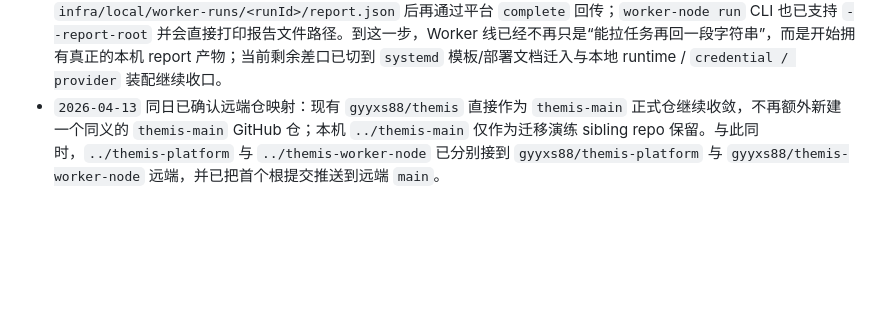
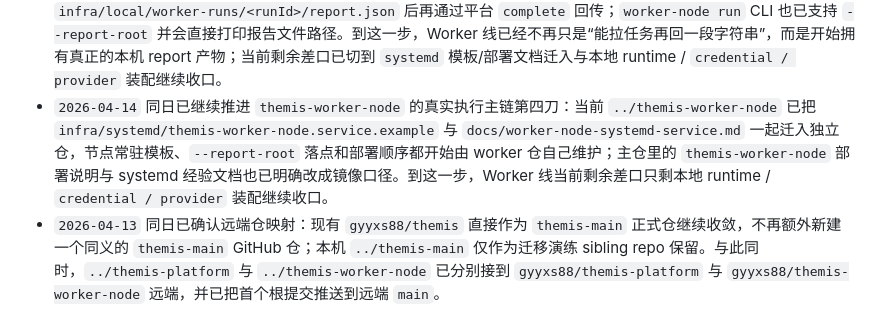
Before and after one commit to gyyxs88/themis, a Markdown page: docs/repository/themis-three-layer-split-migration-checklist.md, the part around the change. Drawn GitHub-style; blank space fills up the shorter version.

Commit message:
docs: record worker systemd migration

```diff
--- a/docs/repository/themis-three-layer-split-migration-checklist.md
+++ b/docs/repository/themis-three-layer-split-migration-checklist.md
@@ -239,6 +239,7 @@
 - `2026-04-13` 同日已继续推进真实迁仓第三阶段：当前 sibling repo `../themis-main` 已开始直接通过 `file:../themis-contracts` 消费共享治理与访问契约，落入 `src/platform/platform-gateway.ts` 的 waiting queue gateway 请求装配；sibling repo `../themis-worker-node` 也已开始通过同一依赖消费共享节点协议契约，落入 `src/platform/platform-worker-access.ts` 的 `nodes/register|heartbeat` 请求装配。三仓当前均已真实通过各自的 `npm run test`、`npm run typecheck`、`npm run build`，说明主 Themis / Worker 对独立契约仓的最小消费链路已经成立。
 - `2026-04-14` 同日已继续推进 `themis-worker-node` 的真实执行主链：当前 `../themis-worker-node` 已新增 `src/platform/platform-worker-client.ts`、`src/worker/worker-node-daemon.ts`、最小 `worker-node run` CLI，以及 `src/diagnostics/worker-node-diagnostics.ts` 与 `doctor worker-node` 预检，开始自己承接 `register -> heartbeat -> pull -> execute -> report` 首版闭环，并能直接在新仓内检查本地 `workspace / credential / provider` 能力与平台可达性；同时也保留了共享契约驱动的请求装配层，并新增 daemon / diagnostics / CLI 自动化测试。到这一步，Worker 线已不再只是“会拼协议请求”，而是开始拥有真实执行循环和独立预检入口；当前剩余差口已收敛到真实本机执行器替换与更细的 `execute -> report` 回传。
 - `2026-04-14` 同日已继续推进 `themis-worker-node` 的真实执行主链第三刀：当前 `../themis-worker-node` 已新增 `src/worker/worker-node-local-executor.ts`，会在本机真实检查目标工作区、采集 Git 摘要，并把执行结果落成 `infra/local/worker-runs/<runId>/report.json` 后再通过平台 `complete` 回传；`worker-node run` CLI 也已支持 `--report-root` 并会直接打印报告文件路径。到这一步，Worker 线已经不再只是“能拉任务再回一段字符串”，而是开始拥有真正的本机 report 产物；当前剩余差口已切到 `systemd` 模板/部署文档迁入与本地 runtime / `credential / provider` 装配继续收口。
+- `2026-04-14` 同日已继续推进 `themis-worker-node` 的真实执行主链第四刀：当前 `../themis-worker-node` 已把 `infra/systemd/themis-worker-node.service.example` 与 `docs/worker-node-systemd-service.md` 一起迁入独立仓，节点常驻模板、`--report-root` 落点和部署顺序都开始由 worker 仓自己维护；主仓里的 `themis-worker-node` 部署说明与 systemd 经验文档也已明确改成镜像口径。到这一步，Worker 线当前剩余差口只剩本地 runtime / `credential / provider` 装配继续收口。
 - `2026-04-13` 同日已确认远端仓映射：现有 `gyyxs88/themis` 直接作为 `themis-main` 正式仓继续收敛，不再额外新建一个同义的 `themis-main` GitHub 仓；本机 `../themis-main` 仅作为迁移演练 sibling repo 保留。与此同时，`../themis-platform` 与 `../themis-worker-node` 已分别接到 `gyyxs88/themis-platform` 与 `gyyxs88/themis-worker-node` 远端，并已把首个根提交推送到远端 `main`。
 - `2026-04-14` 已继续推进平台仓真实迁移首刀：当前 `../themis-platform` 已开始直接托管 `apps/platform/*` 独立前端壳，并在本仓落入最小 `nodes/register|heartbeat|list|detail` API、内存节点仓与静态资源服务；该仓当前已真实通过 `npm run test`、`npm run typecheck`、`npm run build`。这意味着平台仓已经从“最小 JSON bootstrap”继续往前走到“独立平台页 + 最小节点控制面都开始由新仓自己提供”的阶段。
 - `2026-04-14` 同日已继续补节点治理动作：当前 `../themis-platform` 已把 `nodes/drain|offline` API 和平台页对应按钮也迁入本仓，说明平台仓现在已经不只是“能看节点”，而是开始承接最小节点治理动作。`reclaim` 仍暂留在后续，因为主仓当前返回 shape 与 `themis-contracts` 里的共享类型还有一层差口，继续推进前应先补契约收口。
```
Also changed, not shown: docs/repository/themis-worker-node-systemd-service.md (+2 -0 lines), 1 other file.
